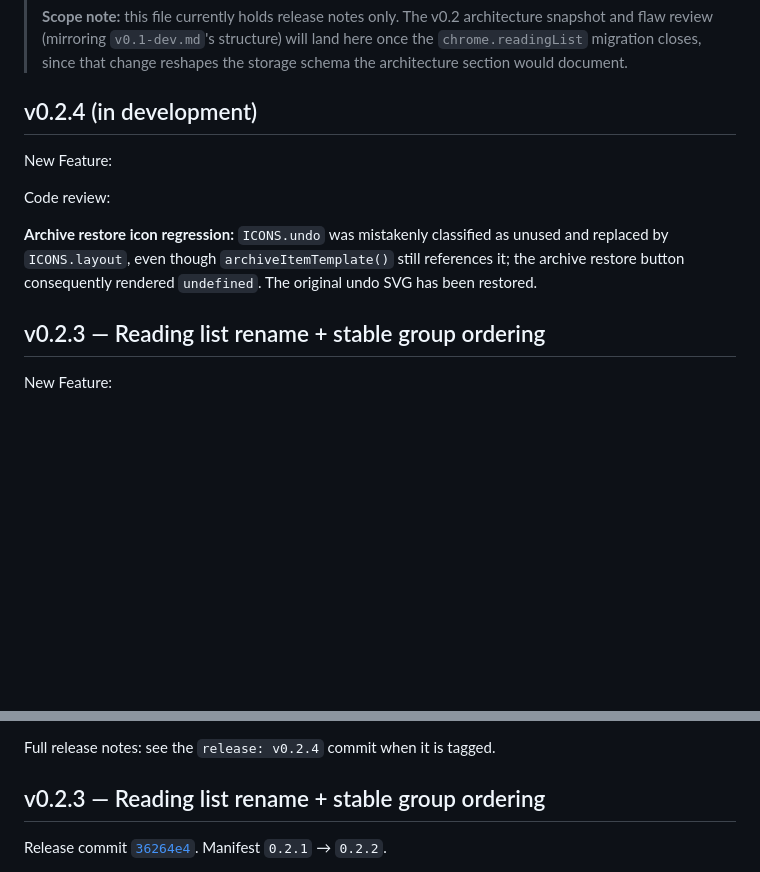
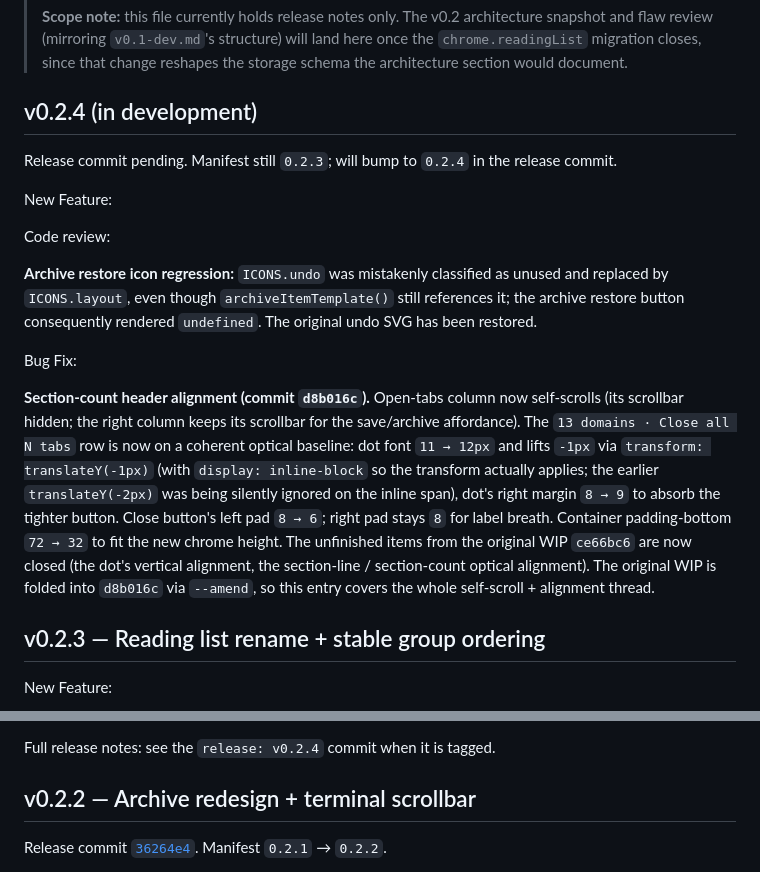
Before and after one commit to CaiShawn/tabulor, a Markdown page: docs/v0.2-dev.md, 2 parts joined by grey strips. Rendered like a GitHub page; blank space fills up the shorter version.

Commit message:
docs: log v0.2.4 entry, restore v0.2.2, clean roadmap
- v0.2-dev.md v0.2.4: add release-pending note + new `### Bug Fix`
  sub-heading with d8b016c entry (self-scroll + dot alignment +
  button padding; the WIP ce66bc6 is folded into d8b016c via --amend)
- v0.2-dev.md: relabel the duplicated second `## v0.2.3` to
  `## v0.2.2 — Archive redesign + terminal scrollbar`. The heading
  was accidentally renumbered in d3bd54b when the real v0.2.3 was
  expanded; the body was always v0.2.2 content (release 36264e4,
  manifest 0.2.1 → 0.2.2). Doc now has the correct 4-version
  structure (v0.2.4 / v0.2.3 / v0.2.2 / v0.2.1).
- ROADMAP.md: drop the "Switch Open tabs between single- and multi-
  column" bullet from the Group-as-core refactor subsection — it
  shipped in v0.2.3 (commit d3bd54b) and is already in v0.2-dev.md.

```diff
--- a/docs/v0.2-dev.md
+++ b/docs/v0.2-dev.md
@@ -5,6 +5,8 @@
 > **Scope note:** this file currently holds release notes only. The v0.2 architecture snapshot and flaw review (mirroring `v0.1-dev.md`'s structure) will land here once the `chrome.readingList` migration closes, since that change reshapes the storage schema the architecture section would document.
 
 ## v0.2.4 (in development)
+
+Release commit pending. Manifest still `0.2.3`; will bump to `0.2.4` in the release commit.
 
 New Feature:
 
@@ -15,6 +17,14 @@ New Feature:
 Code review:
 
 **Archive restore icon regression:** `ICONS.undo` was mistakenly classified as unused and replaced by `ICONS.layout`, even though `archiveItemTemplate()` still references it; the archive restore button consequently rendered `undefined`. The original undo SVG has been restored.
+
+
+
+
+
+Bug Fix:
+
+**Section-count header alignment (commit `d8b016c`).** Open-tabs column now self-scrolls (its scrollbar hidden; the right column keeps its scrollbar for the save/archive affordance). The `13 domains · Close all N tabs` row is now on a coherent optical baseline: dot font `11 → 12px` and lifts `-1px` via `transform: translateY(-1px)` (with `display: inline-block` so the transform actually applies; the earlier `translateY(-2px)` was being silently ignored on the inline span), dot's right margin `8 → 9` to absorb the tighter button. Close button's left pad `8 → 6`; right pad stays `8` for label breath. Container padding-bottom `72 → 32` to fit the new chrome height. The unfinished items from the original WIP `ce66bc6` are now closed (the dot's vertical alignment, the section-line / section-count optical alignment). The original WIP is folded into `d8b016c` via `--amend`, so this entry covers the whole self-scroll + alignment thread.
 
 
 
@@ -36,7 +46,7 @@ Code review (this round):
 
 Full release notes: see the `release: v0.2.4` commit when it is tagged.
 
-## v0.2.3 — Reading list rename + stable group ordering
+## v0.2.2 — Archive redesign + terminal scrollbar
 
 Release commit [`36264e4`](https://github.com/CaiShawn/tabulor/commit/36264e4). Manifest `0.2.1` → `0.2.2`.
 
```
Also changed, not shown: docs/ROADMAP.md (+0 -1 lines).
